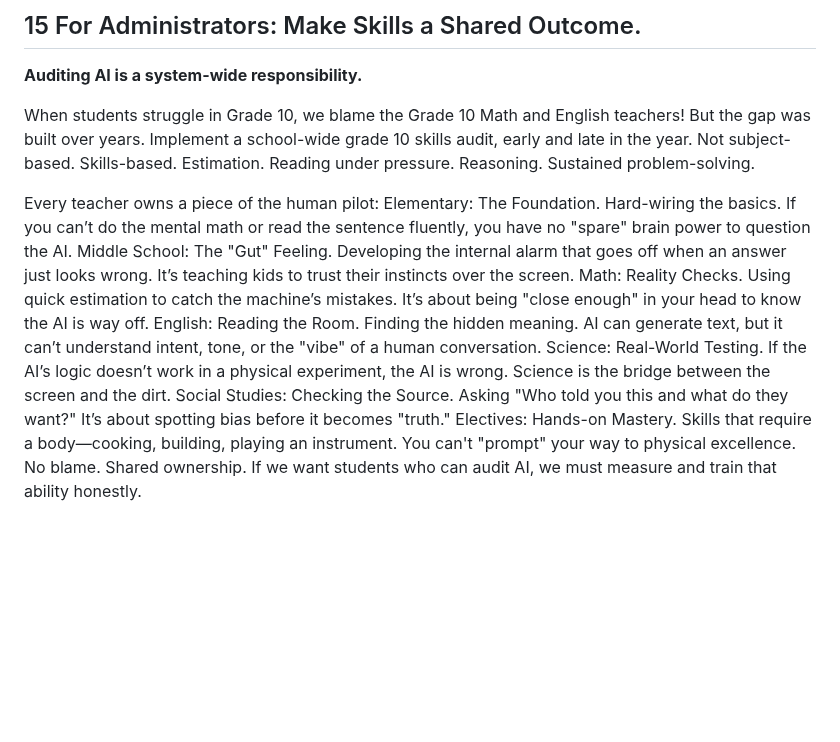
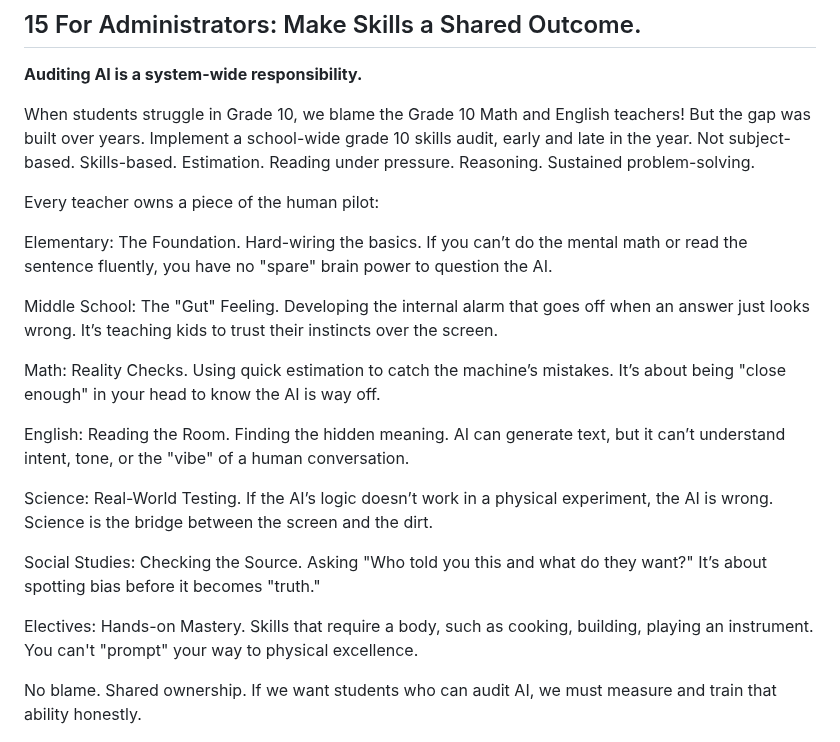
Before and after one commit to hpssjellis/tedx-feb-2026-educational-duality, a Markdown page: README.md, the part around the change. Rendered like a GitHub page; blank space fills up the shorter version.

```diff
--- a/README.md
+++ b/README.md
@@ -181,15 +181,22 @@ For elementary children: bedtime stories. For middle school students: conversati
 When students struggle in Grade 10, we blame the Grade 10 Math and English teachers! But the gap was built over years. Implement a school-wide grade 10 skills audit, early and late in the year. Not subject-based. Skills-based. Estimation. Reading under pressure. Reasoning. Sustained problem-solving.
 
 Every teacher owns a piece of the human pilot:
+
 Elementary: The Foundation. Hard-wiring the basics. If you can’t do the mental math or read the sentence fluently, you have no "spare" brain power to question the AI.
+
 Middle School: The "Gut" Feeling. Developing the internal alarm that goes off when an answer just looks wrong. It’s teaching kids to trust their instincts over the screen.
+
 Math: Reality Checks. Using quick estimation to catch the machine’s mistakes. It’s about being "close enough" in your head to know the AI is way off.
+
 English: Reading the Room. Finding the hidden meaning. AI can generate text, but it can’t understand intent, tone, or the "vibe" of a human conversation.
+
 Science: Real-World Testing. If the AI’s logic doesn’t work in a physical experiment, the AI is wrong. Science is the bridge between the screen and the dirt.
+
 Social Studies: Checking the Source. Asking "Who told you this and what do they want?" It’s about spotting bias before it becomes "truth."
-Electives: Hands-on Mastery. Skills that require a body—cooking, building, playing an instrument. You can't "prompt" your way to physical excellence.
-No blame. Shared ownership.
-If we want students who can audit AI, we must measure and train that ability honestly.
+
+Electives: Hands-on Mastery. Skills that require a body, such as cooking, building, playing an instrument. You can't "prompt" your way to physical excellence.
+
+No blame. Shared ownership. If we want students who can audit AI, we must measure and train that ability honestly.
 
 <img src="./public/a15-admin.png" alt="a15-admin.png" height="500">
 
```
